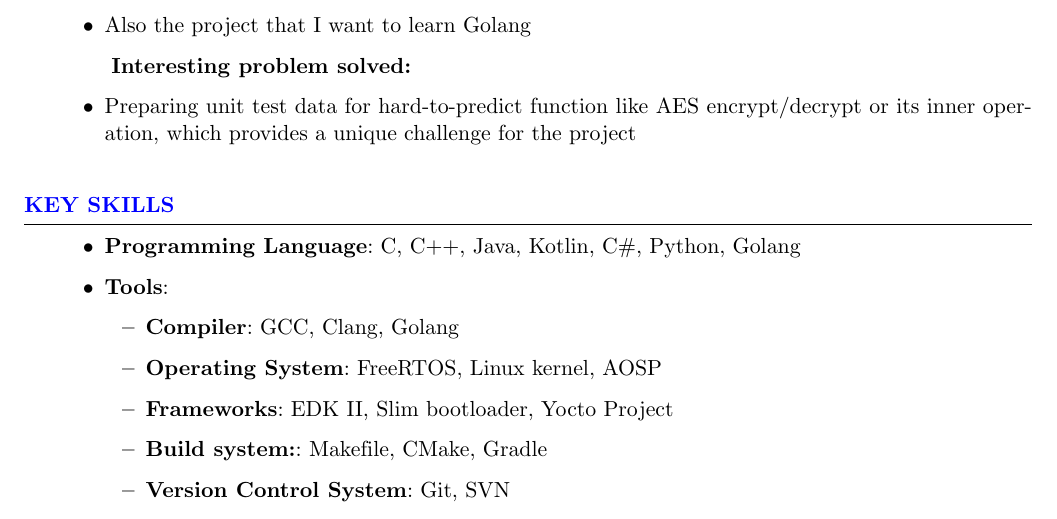
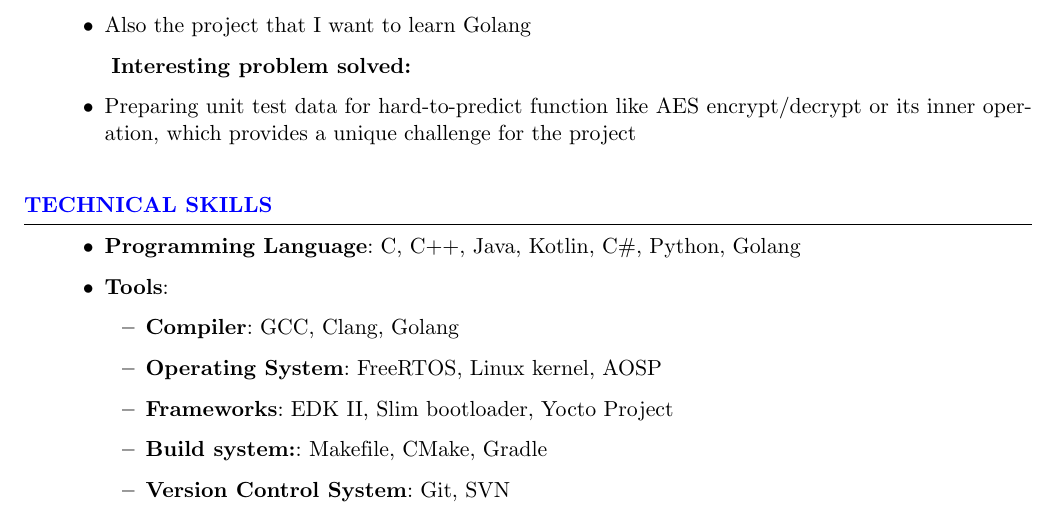
Before and after one commit to qkiet/myCV, a LaTeX CV (cv_full.tex): part of page 4 of 4, cut so that both start at the same text. Compiled offline with pdfLaTeX.

Commit message:
change key skill to technical skill

```diff
--- a/cv_full.tex
+++ b/cv_full.tex
@@ -217,7 +217,7 @@ Host computer software source code:
 %	KEY SKILLS SECTION
 %----------------------------------------------------------------------------------------
 
-\begin{rSection}{Key Skills}
+\begin{rSection}{Technical Skills}
 \begin{itemize}
     \item \textbf{Programming Language}: C, C++, Java, Kotlin, C\#, Python, Golang
     \item \textbf{Tools}:
```
